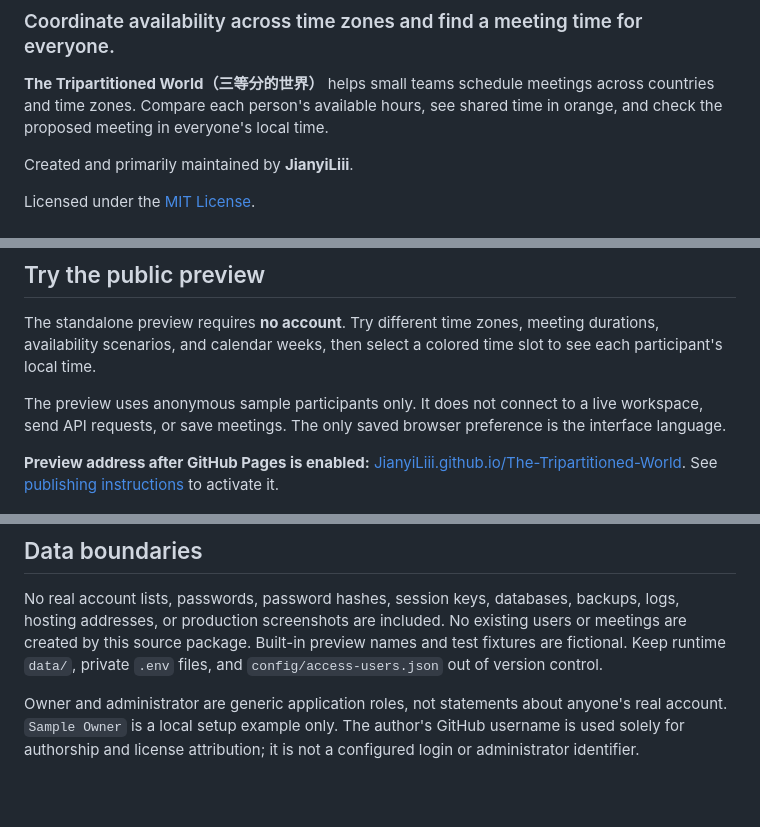
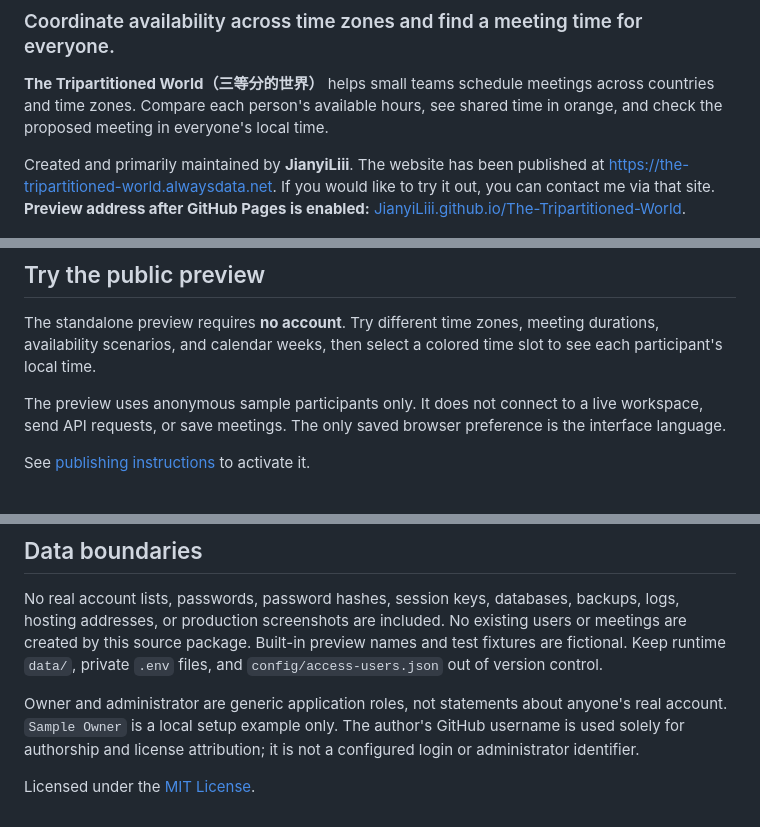
Before and after one commit to JianyiLiii/The-Tripartitioned-World, a Markdown page: README.md, 3 parts joined by grey strips. Drawn GitHub-style; blank space fills up the shorter version.

Commit message:
Update README with website link and instructions
Added website link and clarified GitHub Pages activation instructions.

```diff
--- a/README.md
+++ b/README.md
@@ -5,8 +5,8 @@
 **The Tripartitioned World（三等分的世界）** helps small teams schedule meetings across countries and time zones. Compare each person's available hours, see shared time in orange, and check the proposed meeting in everyone's local time.
 
 Created and primarily maintained by **JianyiLiii**.
+The website has been published at https://the-tripartitioned-world.alwaysdata.net. If you would like to try it out, you can contact me via that site. **Preview address after GitHub Pages is enabled:** [JianyiLiii.github.io/The-Tripartitioned-World](https://JianyiLiii.github.io/The-Tripartitioned-World/).
 
-Licensed under the [MIT License](LICENSE).
 
 ![Interactive public preview](docs/screenshots/public-preview.jpg)
 
@@ -16,7 +16,7 @@ The standalone preview requires **no account**. Try different time zones, meetin
 
 The preview uses anonymous sample participants only. It does not connect to a live workspace, send API requests, or save meetings. The only saved browser preference is the interface language.
 
-**Preview address after GitHub Pages is enabled:** [JianyiLiii.github.io/The-Tripartitioned-World](https://JianyiLiii.github.io/The-Tripartitioned-World/). See [publishing instructions](PUBLISHING.md) to activate it.
+See [publishing instructions](PUBLISHING.md) to activate it.
 
 ![Selected meeting time in each participant's time zone](docs/screenshots/preview-time-zones.jpg)
 
@@ -117,3 +117,5 @@ The public preview is a static site with no login, database, file uploads, or se
 No real account lists, passwords, password hashes, session keys, databases, backups, logs, hosting addresses, or production screenshots are included. No existing users or meetings are created by this source package. Built-in preview names and test fixtures are fictional. Keep runtime `data/`, private `.env` files, and `config/access-users.json` out of version control.
 
 Owner and administrator are generic application roles, not statements about anyone's real account. `Sample Owner` is a local setup example only. The author's GitHub username is used solely for authorship and license attribution; it is not a configured login or administrator identifier.
+
+Licensed under the [MIT License](LICENSE).
```
